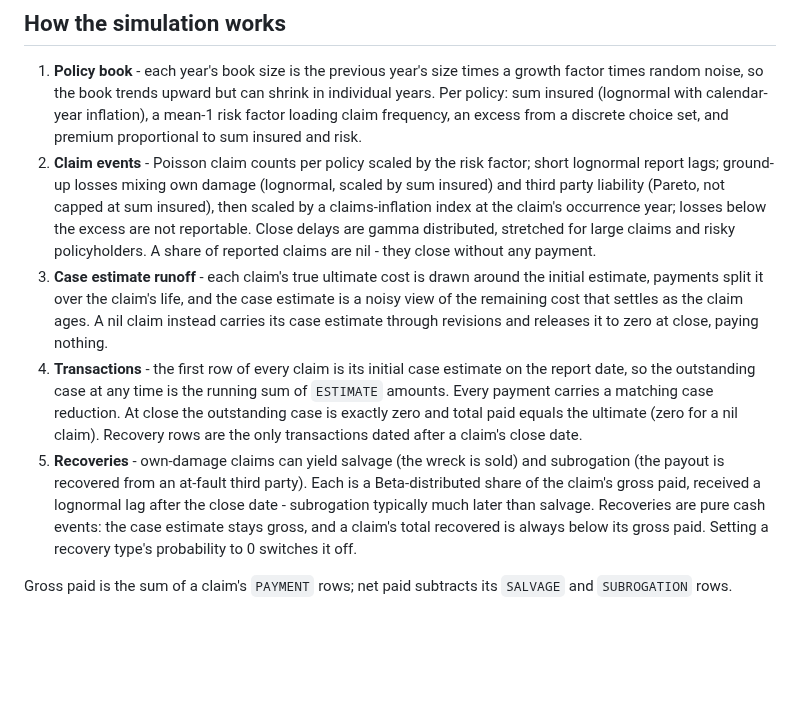
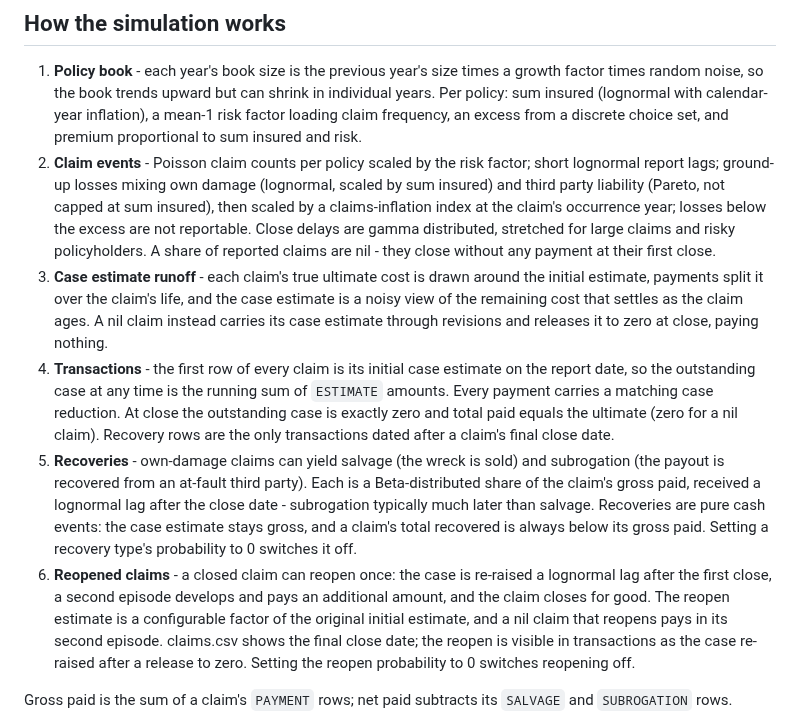
Before and after one commit to le-marais/claims-data-generator, a Markdown page: README.md, the part around one of its changes. Rendered like a GitHub page; blank space fills up the shorter version.

```diff
--- a/README.md
+++ b/README.md
@@ -52,10 +52,11 @@ Configure a run in the sidebar and hit Generate - the summary tab shows per-year
 ## How the simulation works
 
 1. **Policy book** - each year's book size is the previous year's size times a growth factor times random noise, so the book trends upward but can shrink in individual years. Per policy: sum insured (lognormal with calendar-year inflation), a mean-1 risk factor loading claim frequency, an excess from a discrete choice set, and premium proportional to sum insured and risk.
-2. **Claim events** - Poisson claim counts per policy scaled by the risk factor; short lognormal report lags; ground-up losses mixing own damage (lognormal, scaled by sum insured) and third party liability (Pareto, not capped at sum insured), then scaled by a claims-inflation index at the claim's occurrence year; losses below the excess are not reportable. Close delays are gamma distributed, stretched for large claims and risky policyholders. A share of reported claims are nil - they close without any payment.
+2. **Claim events** - Poisson claim counts per policy scaled by the risk factor; short lognormal report lags; ground-up losses mixing own damage (lognormal, scaled by sum insured) and third party liability (Pareto, not capped at sum insured), then scaled by a claims-inflation index at the claim's occurrence year; losses below the excess are not reportable. Close delays are gamma distributed, stretched for large claims and risky policyholders. A share of reported claims are nil - they close without any payment at their first close.
 3. **Case estimate runoff** - each claim's true ultimate cost is drawn around the initial estimate, payments split it over the claim's life, and the case estimate is a noisy view of the remaining cost that settles as the claim ages. A nil claim instead carries its case estimate through revisions and releases it to zero at close, paying nothing.
-4. **Transactions** - the first row of every claim is its initial case estimate on the report date, so the outstanding case at any time is the running sum of `ESTIMATE` amounts. Every payment carries a matching case reduction. At close the outstanding case is exactly zero and total paid equals the ultimate (zero for a nil claim). Recovery rows are the only transactions dated after a claim's close date.
+4. **Transactions** - the first row of every claim is its initial case estimate on the report date, so the outstanding case at any time is the running sum of `ESTIMATE` amounts. Every payment carries a matching case reduction. At close the outstanding case is exactly zero and total paid equals the ultimate (zero for a nil claim). Recovery rows are the only transactions dated after a claim's final close date.
 5. **Recoveries** - own-damage claims can yield salvage (the wreck is sold) and subrogation (the payout is recovered from an at-fault third party). Each is a Beta-distributed share of the claim's gross paid, received a lognormal lag after the close date - subrogation typically much later than salvage. Recoveries are pure cash events: the case estimate stays gross, and a claim's total recovered is always below its gross paid. Setting a recovery type's probability to 0 switches it off.
+6. **Reopened claims** - a closed claim can reopen once: the case is re-raised a lognormal lag after the first close, a second episode develops and pays an additional amount, and the claim closes for good. The reopen estimate is a configurable factor of the original initial estimate, and a nil claim that reopens pays in its second episode. claims.csv shows the final close date; the reopen is visible in transactions as the case re-raised after a release to zero. Setting the reopen probability to 0 switches reopening off.
 
 Gross paid is the sum of a claim's `PAYMENT` rows; net paid subtracts its `SALVAGE` and `SUBROGATION` rows.
 
```
Also changed, not shown: other parts of README.md (+3 -1 lines), docs/mission.md (+1 -1 lines), docs/roadmap.md (+3 -4 lines), docs/screenshots/ui-distributions.png, docs/screenshots/ui-realism-fail.png, docs/screenshots/ui-realism-pass.png, docs/screenshots/ui-summary.png, docs/screenshots/ui-triangles.png, 2 other files.
